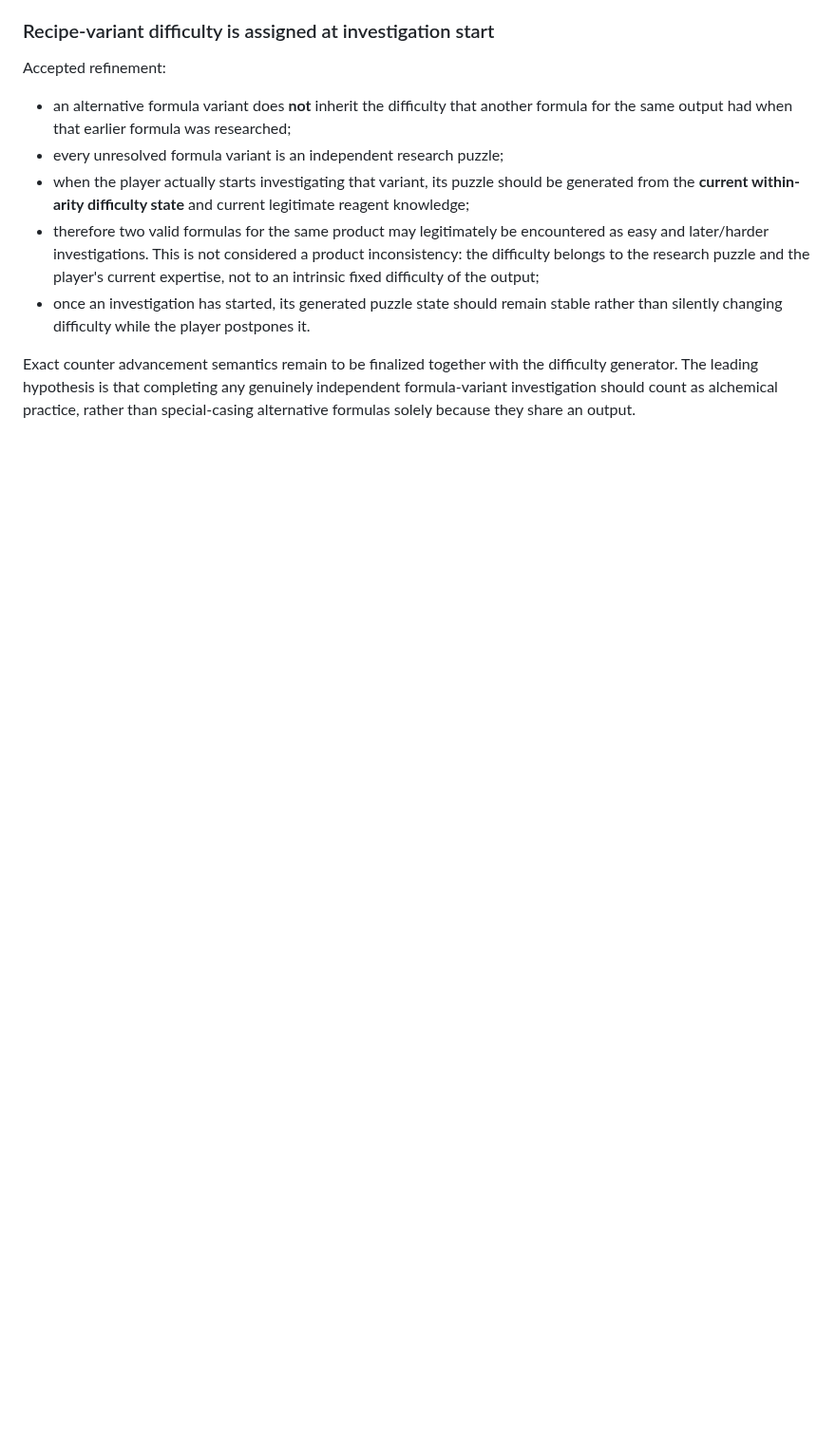
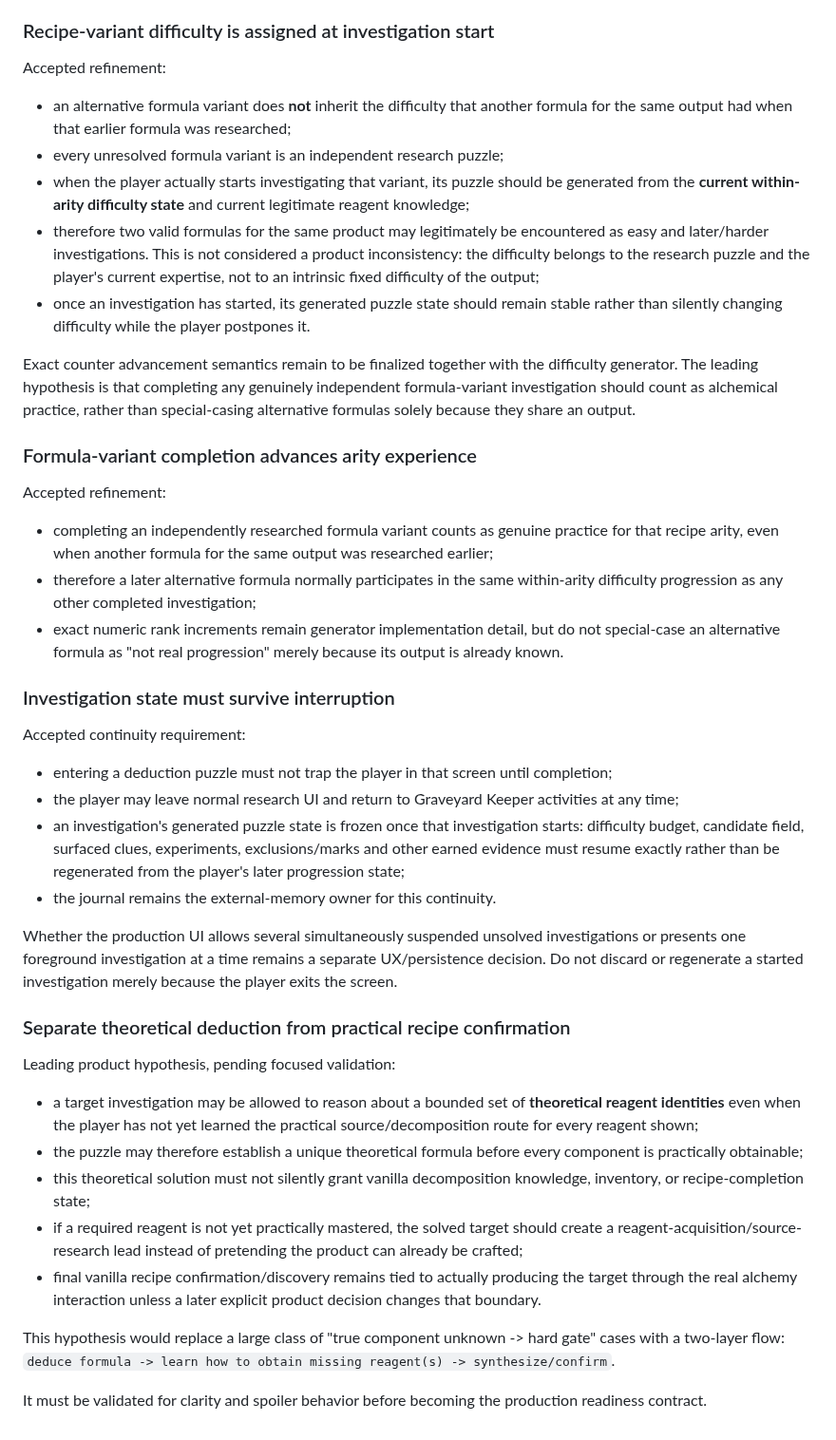
Before and after one commit to NikichMods/AlchemyRiddle, a Markdown page: docs/PRODUCT_REQUIREMENTS.md, the part around the change. Shown at 95% size. GitHub-like rendering; blank space fills up the shorter version.

Commit message:
Refine investigation progression and continuity

```diff
--- a/docs/PRODUCT_REQUIREMENTS.md
+++ b/docs/PRODUCT_REQUIREMENTS.md
@@ -239,3 +239,58 @@ difficulty generator. The leading hypothesis is that completing any genuinely
 independent formula-variant investigation should count as alchemical practice,
 rather than special-casing alternative formulas solely because they share an
 output.
+
+
+### Formula-variant completion advances arity experience
+
+Accepted refinement:
+- completing an independently researched formula variant counts as genuine
+  practice for that recipe arity, even when another formula for the same output
+  was researched earlier;
+- therefore a later alternative formula normally participates in the same
+  within-arity difficulty progression as any other completed investigation;
+- exact numeric rank increments remain generator implementation detail, but do
+  not special-case an alternative formula as "not real progression" merely
+  because its output is already known.
+
+### Investigation state must survive interruption
+
+Accepted continuity requirement:
+- entering a deduction puzzle must not trap the player in that screen until
+  completion;
+- the player may leave normal research UI and return to Graveyard Keeper
+  activities at any time;
+- an investigation's generated puzzle state is frozen once that investigation
+  starts: difficulty budget, candidate field, surfaced clues, experiments,
+  exclusions/marks and other earned evidence must resume exactly rather than be
+  regenerated from the player's later progression state;
+- the journal remains the external-memory owner for this continuity.
+
+Whether the production UI allows several simultaneously suspended unsolved
+investigations or presents one foreground investigation at a time remains a
+separate UX/persistence decision. Do not discard or regenerate a started
+investigation merely because the player exits the screen.
+
+### Separate theoretical deduction from practical recipe confirmation
+
+Leading product hypothesis, pending focused validation:
+- a target investigation may be allowed to reason about a bounded set of
+  **theoretical reagent identities** even when the player has not yet learned
+  the practical source/decomposition route for every reagent shown;
+- the puzzle may therefore establish a unique theoretical formula before every
+  component is practically obtainable;
+- this theoretical solution must not silently grant vanilla decomposition
+  knowledge, inventory, or recipe-completion state;
+- if a required reagent is not yet practically mastered, the solved target
+  should create a reagent-acquisition/source-research lead instead of pretending
+  the product can already be crafted;
+- final vanilla recipe confirmation/discovery remains tied to actually producing
+  the target through the real alchemy interaction unless a later explicit
+  product decision changes that boundary.
+
+This hypothesis would replace a large class of "true component unknown -> hard
+gate" cases with a two-layer flow:
+`deduce formula -> learn how to obtain missing reagent(s) -> synthesize/confirm`.
+
+It must be validated for clarity and spoiler behavior before becoming the
+production readiness contract.
```
